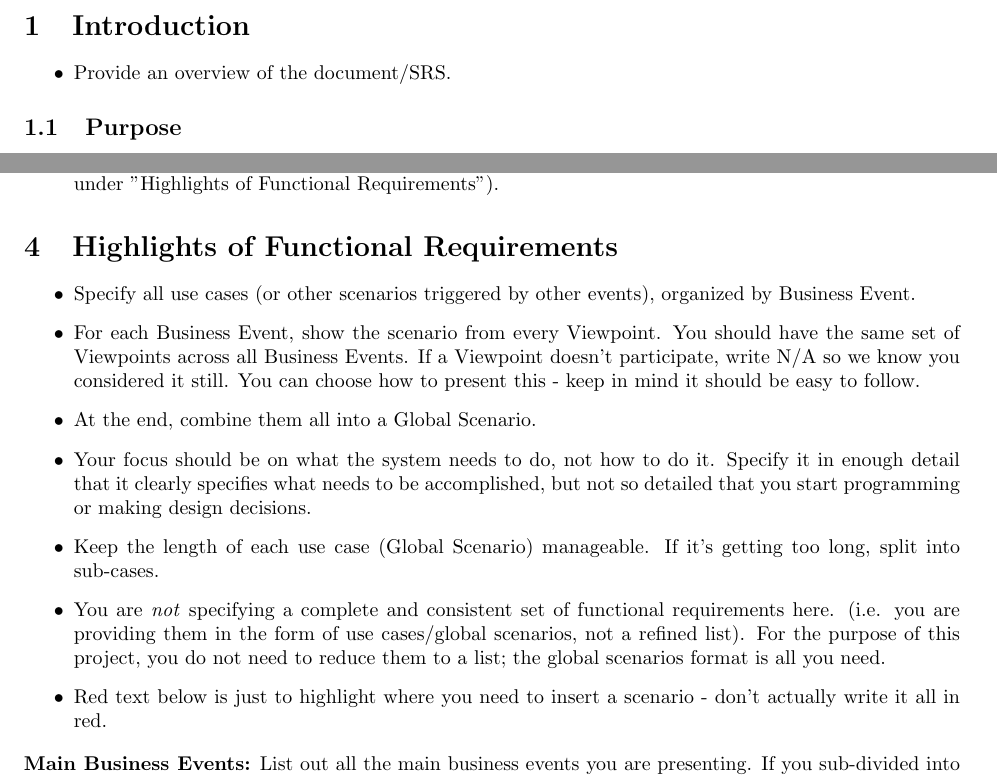
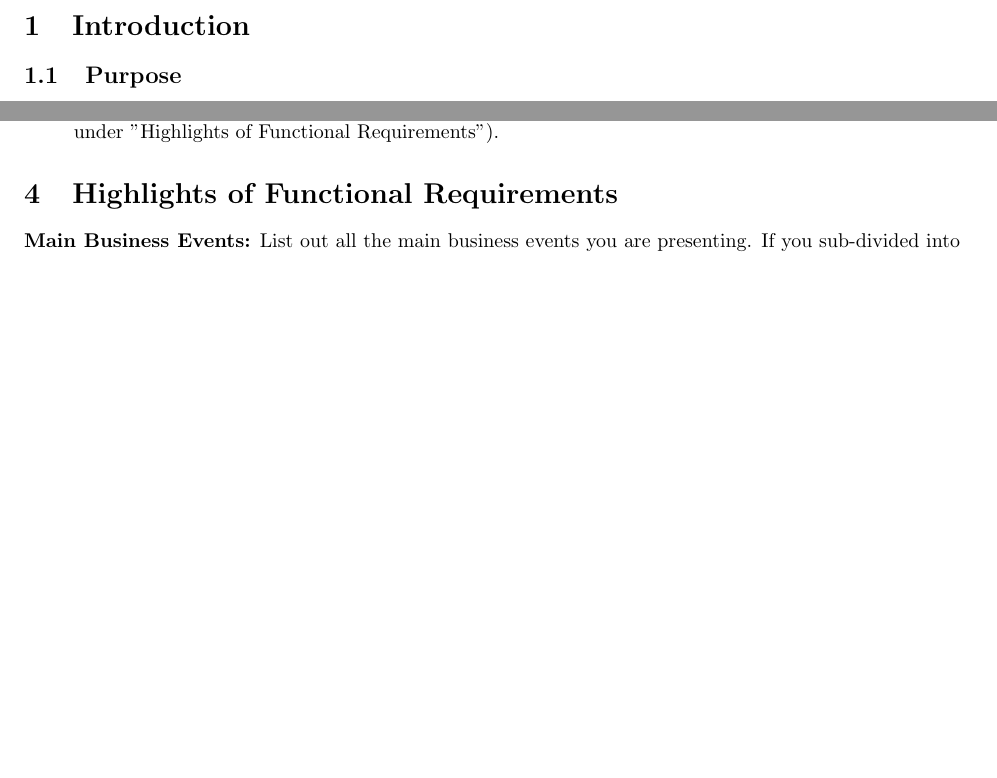
Before and after one commit to leovugert/VanklComm, a LaTeX document (SE3A04_D1_Template.tex): two parts of pages 2 and 7 of 14, joined at a grey line, cut so that both start at the same text, the shorter picture padded with empty space. Compiled offline with pdfLaTeX.

Commit message:
Update SE3A04_D1_Template.tex

```diff
--- a/SE3A04_D1_Template.tex
+++ b/SE3A04_D1_Template.tex
@@ -63,11 +63,6 @@
 \section{Introduction}
 \label{sec:introduction}
 % Begin Section
-
-\begin{itemize}
-	\item Provide an overview of the document/SRS.
-\end{itemize}
-
 
 \subsection{Purpose}
 \label{sub:purpose}
@@ -310,16 +305,6 @@ There are 4 main modules that are going to be implemented in VanklComm. These mo
 \section{Highlights of Functional Requirements}
 \label{sec:functional_requirements}
 % Begin Section
-\begin{itemize}
-	\item Specify all use cases (or other scenarios triggered by other events), organized by Business Event.
-	\item For each Business Event, show the scenario from every Viewpoint. You should have the same set of Viewpoints across all Business Events. If a Viewpoint doesn't participate, write N/A so we know you considered it still. You can choose how to present this - keep in mind it should be easy to follow.
-	\item At the end, combine them all into a Global Scenario.
-	      %\item Specify the "use cases" (or other triggering events) organized by Business Event. (The Global Scenario is what you might think of as a use case). Be sure to consider Business Events that aren't just triggered by users with goals (e.g. something happens in the environment that your system needs to respond to)
-	\item Your focus should be on what the system needs to do, not how to do it. Specify it in enough detail that it clearly specifies what needs to be accomplished, but not so detailed that you start programming or making design decisions.
-	\item Keep the length of each use case (Global Scenario) manageable. If it's getting too long, split into sub-cases.
-	\item You are \emph{not} specifying a complete and consistent set of functional requirements here. (i.e. you are providing them in the form of use cases/global scenarios, not a refined list). For the purpose of this project, you do not need to reduce them to a list; the global scenarios format is all you need.
-	\item Red text below is just to highlight where you need to insert a scenario - don't actually write it all in red.
-\end{itemize}
 
 \noindent {\bf Main Business Events:} List out all the main business events you are presenting. If you sub-divided into smaller ones, you don't need to include the smaller ones in this list.\\
 
```
